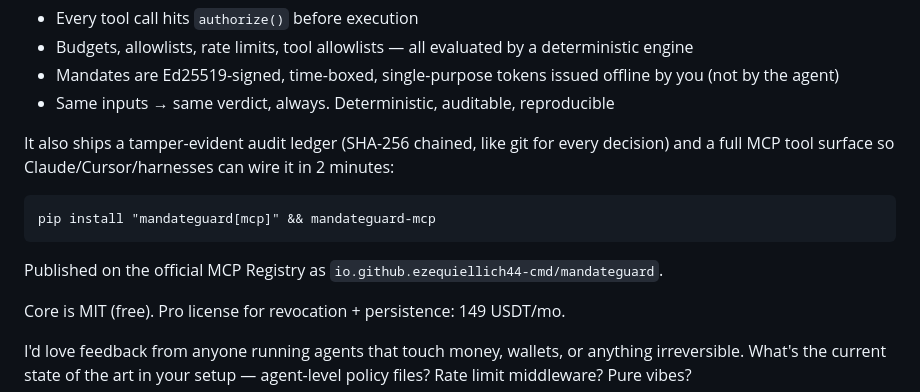
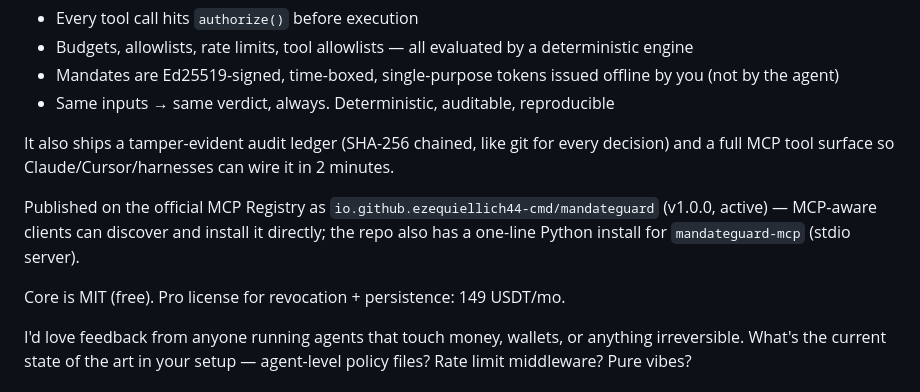
Before and after one commit to ezequiellich44-cmd/MandateGuard, a Markdown page: docs/launch/posts.md, the part around the change. Drawn GitHub-style.

Commit message:
docs: drop pip install from launch posts while PyPI pending (registry path instead)

````diff
--- a/docs/launch/posts.md
+++ b/docs/launch/posts.md
@@ -23,13 +23,9 @@ How it works:
 - Mandates are Ed25519-signed, time-boxed, single-purpose tokens issued offline by you (not by the agent)
 - Same inputs → same verdict, always. Deterministic, auditable, reproducible
 
-It also ships a tamper-evident audit ledger (SHA-256 chained, like git for every decision) and a full MCP tool surface so Claude/Cursor/harnesses can wire it in 2 minutes:
+It also ships a tamper-evident audit ledger (SHA-256 chained, like git for every decision) and a full MCP tool surface so Claude/Cursor/harnesses can wire it in 2 minutes.
 
-```
-pip install "mandateguard[mcp]" && mandateguard-mcp
-```
-
-Published on the official MCP Registry as `io.github.ezequiellich44-cmd/mandateguard`.
+Published on the official MCP Registry as `io.github.ezequiellich44-cmd/mandateguard` (v1.0.0, active) — MCP-aware clients can discover and install it directly; the repo also has a one-line Python install for `mandateguard-mcp` (stdio server).
 
 Core is MIT (free). Pro license for revocation + persistence: 149 USDT/mo.
 
````
